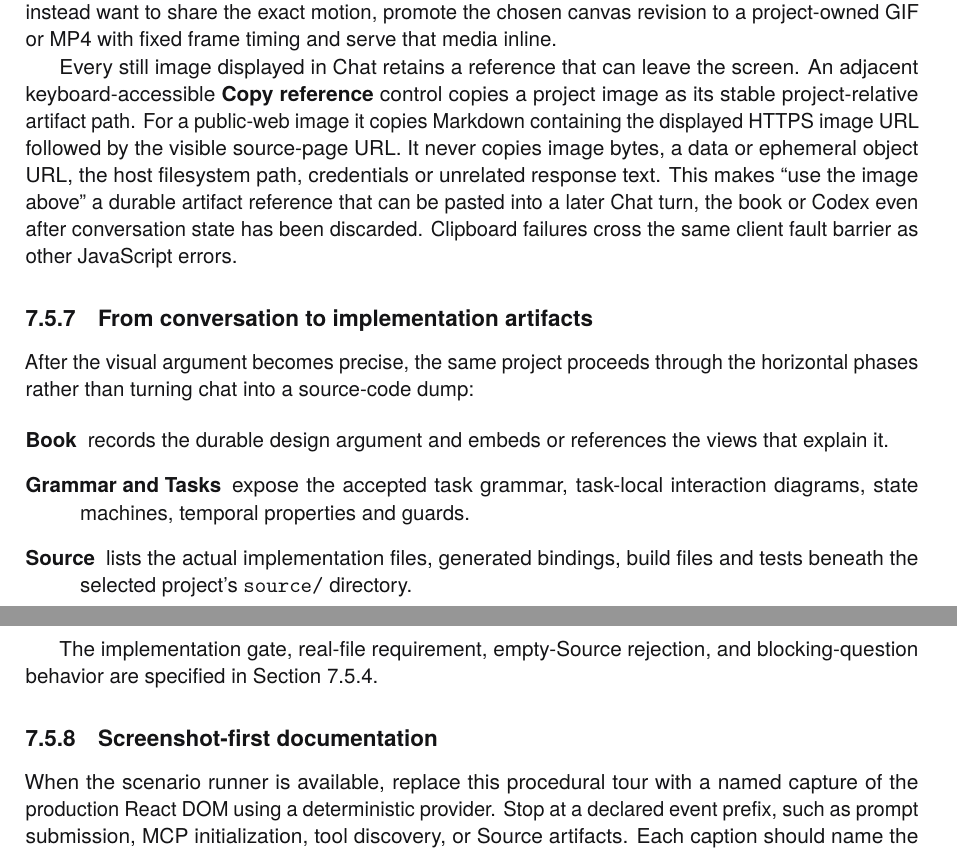
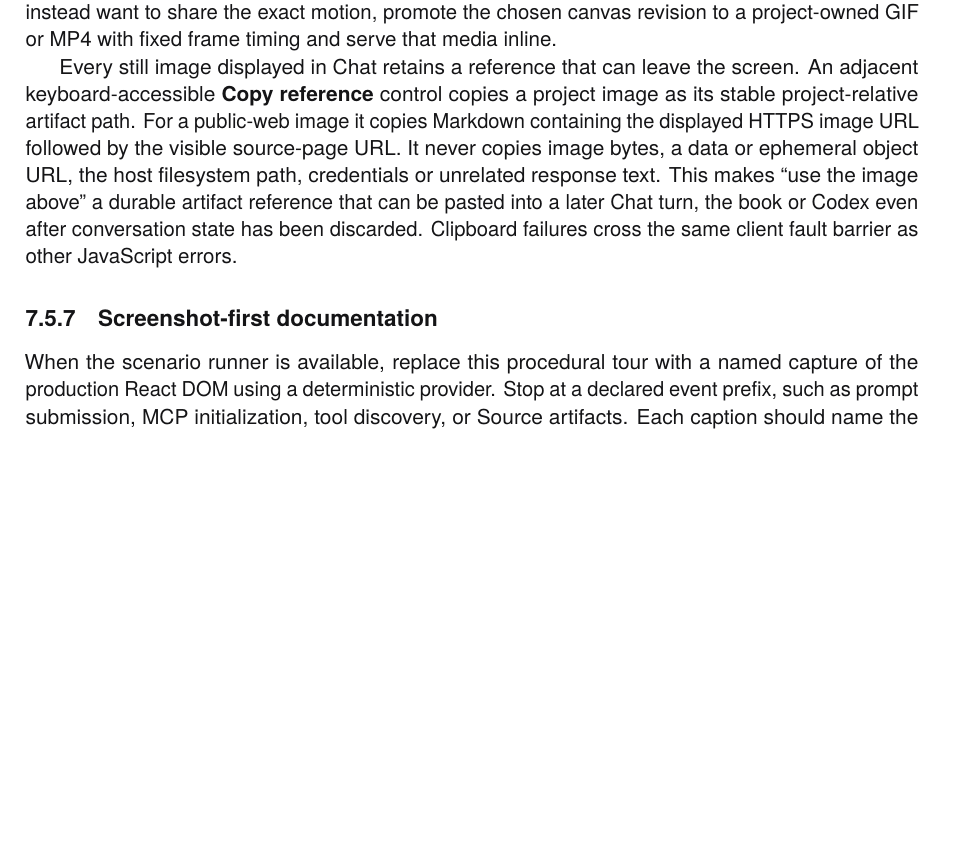
Before and after one commit to rfielding/leanFM, a LaTeX book (book/main.tex, which reads book/chapters/web-server.tex): two parts of pages 60 and 61 of 137 before the commit and part of page 60 of 137 after it, the two joined at a grey line, cut so that both start at the same text, the shorter picture padded with empty space. The pictures show the PDF file book/main.pdf that the author committed with the source.

Commit message:
Remove repeated artifact phase summary

```diff
--- a/book/chapters/web-server.tex
+++ b/book/chapters/web-server.tex
@@ -473,25 +473,6 @@ pasted into a later Chat turn, the book or Codex even after conversation state
 has been discarded. Clipboard failures cross the same client fault barrier as
 other JavaScript errors.
 
-\subsection{From conversation to implementation artifacts}
-
-After the visual argument becomes precise, the same project proceeds through
-the horizontal phases rather than turning chat into a source-code dump:
-
-\begin{description}
-  \item[Book] records the durable design argument and embeds or references the
-  views that explain it.
-  \item[Grammar and Tasks] expose the accepted task grammar, task-local
-  interaction diagrams, state machines, temporal properties and guards.
-  \item[Source] lists the actual implementation files, generated bindings,
-  build files and tests beneath the selected project's \texttt{source/}
-  directory.
-\end{description}
-
-The implementation gate, real-file requirement, empty-Source rejection, and
-blocking-question behavior are specified in
-Section~\ref{subsec:chat-turn-durable-edit}.
-
 \subsection{Screenshot-first documentation}
 
 When the scenario runner is available, replace this procedural tour with a
```
Also changed, not shown: book/main-dark.pdf, book/main.pdf.
